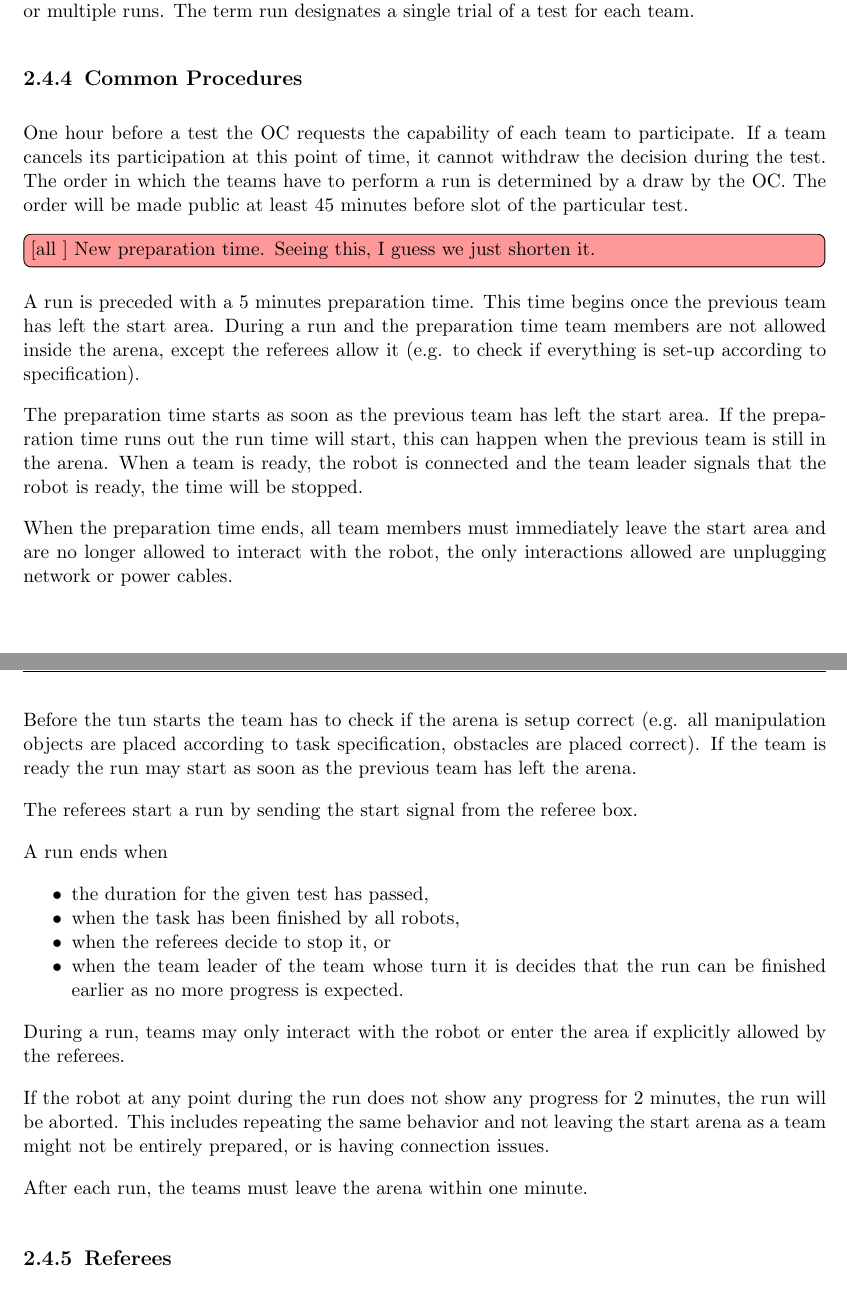
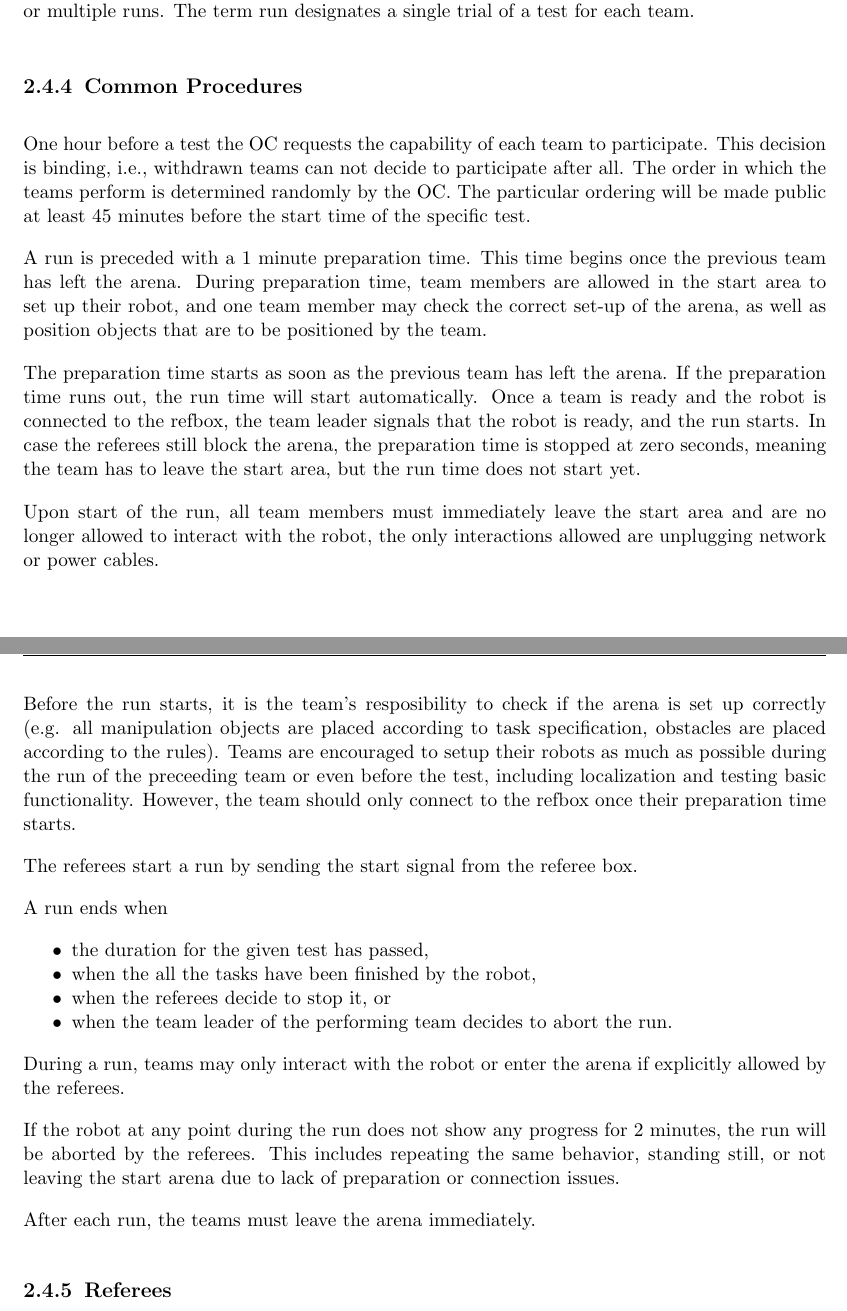
Before and after one commit to robocup-at-work/rulebook, a LaTeX book (Rulebook.tex, which reads general_rules/Organization_of_the_Competition.tex): two parts of pages 18 and 19 of 51, joined at a grey line, cut so that both start at the same text. Compiled offline with pdfLaTeX.

Commit message:
lowered preptime to 1 minute, re-wrote section

```diff
--- a/general_rules/Organization_of_the_Competition.tex
+++ b/general_rules/Organization_of_the_Competition.tex
@@ -23,42 +23,40 @@ Each test may be executed in one or multiple runs. The term run designates a sin
 
 
 \subsection{Common Procedures}
-One hour before a test the OC requests the capability of
-each team to participate. If a team cancels its participation at this
-point of time, it cannot withdraw the decision during the test.
-The order in which the teams have to perform a run is determined by a draw by
-the OC. The order will be made public at least 45 minutes before slot of the
-particular test.
-
-\all{New preparation time. Seeing this, I guess we just shorten it.}
-\par
-A run is preceded with a 5 minutes preparation time. This time begins once the previous team has left the start area.
-During a run and the preparation time team members are not allowed inside the arena, except the referees allow it (e.g. to check if everything is set-up according to specification).
-\par
-The preparation time starts as soon as the previous team has left the start area. If the preparation time runs out the run time will start, this can happen when the previous team is still in the arena. When a team is ready, the robot is connected and the team leader signals that the robot is ready, the time will be stopped.
-\par
-When the preparation time ends, all team members must immediately leave the start area and are no longer allowed to interact with the robot, the only interactions allowed are unplugging network or power cables.
+One hour before a test the OC requests the capability of each team to participate.
+This decision is binding, i.e., withdrawn teams can not decide to participate after all.
+The order in which the teams perform is determined randomly by the OC.
+The particular ordering will be made public at least 45 minutes before the start time of the specific test.
 
 \par
-Before the tun starts the team has to check if the arena is setup correct (e.g. all manipulation objects are placed according to task specification, obstacles are placed correct). If the team is ready the run may start as soon as the previous team has left the arena.
+A run is preceded with a 1 minute preparation time. This time begins once the previous team has left the arena.
+During preparation time, team members are allowed in the start area to set up their robot, and one team member may check the correct set-up of the arena, as well as position objects that are to be positioned by the team. %Once the run starts, no member is allowed inside the arena or start area any more.
 \par
-
+The preparation time starts as soon as the previous team has left the arena. If the preparation time runs out, the run time will start automatically.
+Once a team is ready and the robot is connected to the refbox, the team leader signals that the robot is ready, and the run starts.
+In case the referees still block the arena, the preparation time is stopped at zero seconds, meaning the team has to leave the start area, but the run time does not start yet.
+\par
+Upon start of the run, all team members must immediately leave the start area and are no longer allowed to interact with the robot, the only interactions allowed are unplugging network or power cables.
+\par
+Before the run starts, it is the team's resposibility to check if the arena is set up correctly (e.g. all manipulation objects are placed according to task specification, obstacles are placed according to the rules).
+Teams are encouraged to setup their robots as much as possible during the run of the preceeding team or even before the test, including localization and testing basic functionality. However, the team should only connect to the refbox once their preparation time starts.
+\par
 
 The referees start a run by sending the start signal from the referee box.
 \par
 A run ends when
 \begin{itemize}
 	\item the duration for the given test has passed,
-	\item when the task has been finished by all robots,
+	\item when the all the tasks have been finished by the robot,
 	\item when the referees decide to stop it, or
-	\item when the team leader of the team whose turn it is decides that the run can be finished earlier as no more progress is expected.
+	\item when the team leader of the performing team decides to abort the run.
 \end{itemize}
 \par
-During a run, teams may only interact with the robot or enter the area if explicitly allowed by the referees.
+During a run, teams may only interact with the robot or enter the arena if explicitly allowed by the referees.
 \par
-If the robot at any point during the run does not show any progress for 2 minutes, the run will be aborted. This includes repeating the same behavior and not leaving the start arena as a team might not be entirely prepared, or is having connection issues.
+If the robot at any point during the run does not show any progress for 2 minutes, the run will be aborted by the referees. This includes repeating the same behavior, standing still, or not leaving the start arena due to lack of preparation or connection issues.
 \par
-After each run, the teams must leave the arena within one minute.
+After each run, the teams must leave the arena immediately.
 
 \subsection{Referees}
 The referees have to ensure the correct execution of the tests. They may interrupt runs if they suspect breaches of rules, see possible danger for humans or possible damages of robots and the environment. If a suspected breach of rules may be discussed after the run and cases no danger to others the run should continue, therefore the referee should  announce his suspicion as fast as possible. Beside these general tasks, the referees are responsible for
```
Also changed, not shown: general_rules/Organization_of_the_League.tex (+1 -1 lines).
